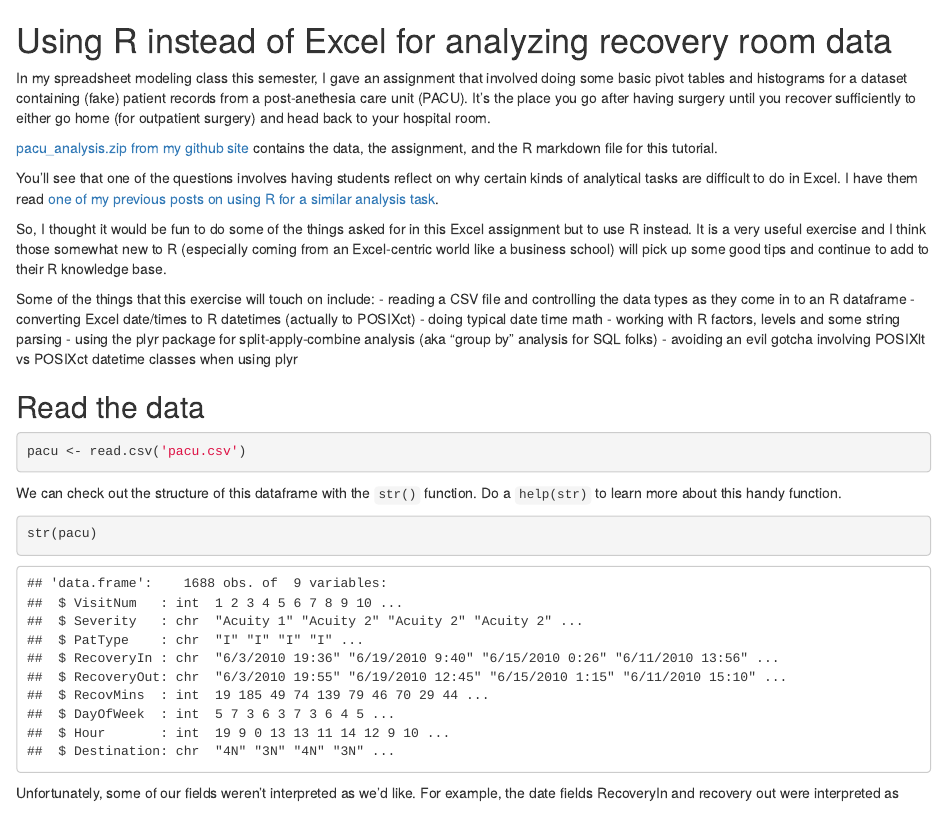
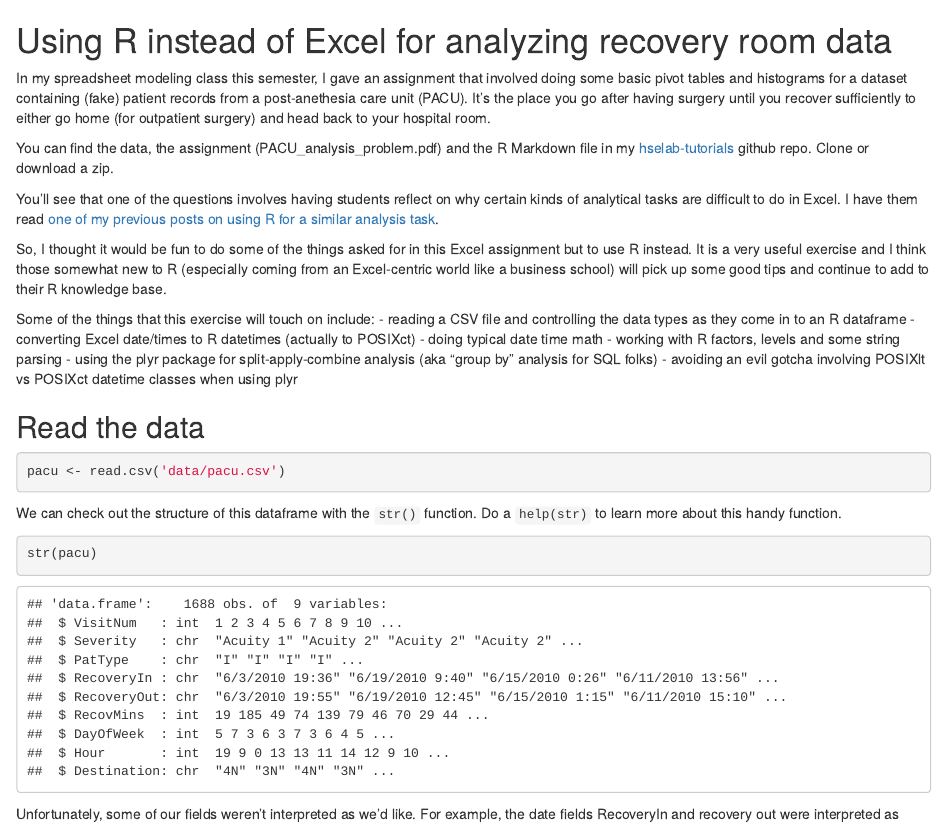
Before and after one commit to misken/hselab-tutorials, an R Markdown document (pacu_analysis.Rmd): the page in a window 1100 px wide, from its top. Rendered offline with R 4.5, knitr and Pandoc, with nearby package versions.

Commit message:
updated links in more IPython notebooks and R Markdown docs

````diff
--- a/pacu_analysis.Rmd
+++ b/pacu_analysis.Rmd
@@ -3,9 +3,9 @@ Using R instead of Excel for analyzing recovery room data
 
 In my spreadsheet modeling class this semester, I gave an assignment that involved doing some basic pivot tables and histograms for a dataset containing (fake) patient records from a post-anethesia care unit (PACU). It's the place you go after having surgery until you recover sufficiently to either go home (for outpatient surgery) and head back to your hospital room.
 
-[pacu_analysis.zip from my github site](https://github.com/misken/hselab-tuts-files.git) contains the data, the assignment, and the R markdown file for this tutorial.
+You can find the data, the assignment (PACU_analysis_problem.pdf) and the R Markdown file in my [hselab-tutorials](https://github.com/misken/hselab-tutorials) github repo. Clone or download a zip.
 
-You'll see that one of the questions involves having students reflect on why certain kinds of analytical tasks are difficult to do in Excel. I have them read [one of my previous posts on using R for a similar analysis task](http://www.hselab.org/content/getting-started-r-plyr-and-ggplot2-group-analysis).
+You'll see that one of the questions involves having students reflect on why certain kinds of analytical tasks are difficult to do in Excel. I have them read [one of my previous posts on using R for a similar analysis task](http://www.hselab.org/getting-started-r-plyr-and-ggplot2-group-analysis.html).
 
 So, I thought it would be fun to do some of the things asked for in this Excel assignment but to use R instead. It is a very useful exercise and I think those somewhat new to R (especially coming from an Excel-centric world like a business school) will pick up some good tips and continue to add to their R knowledge base.
 
@@ -21,7 +21,7 @@ Read the data
 -------------
 
 ```{r}
-pacu <- read.csv('pacu.csv')
+pacu <- read.csv('data/pacu.csv')
 ```
 
 We can check out the structure of this dataframe with the `str()` function. Do a `help(str)` to learn more
````
Also changed, not shown: 2 other files.
